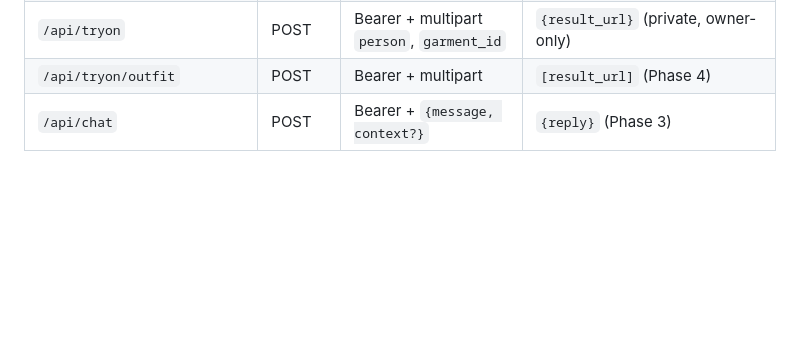
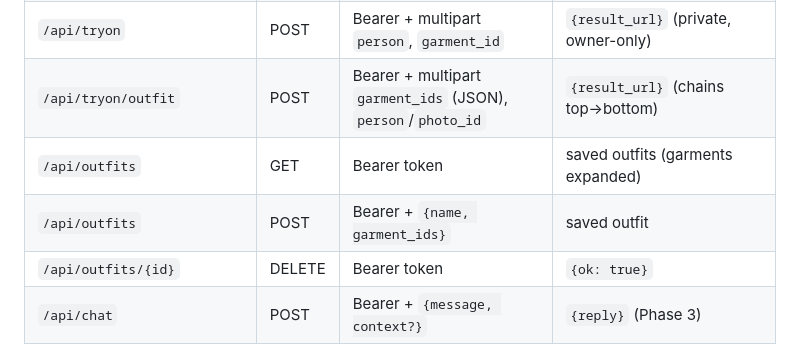
Before and after one commit to jmbostock/wardrobe, a Markdown page: PLAN.md, the part around the change. GitHub-like rendering; blank space fills up the shorter version.

Commit message:
docs: PLAN API table — add tryon/outfit + saved-outfits endpoints

```diff
--- a/PLAN.md
+++ b/PLAN.md
@@ -189,7 +189,10 @@ run solo as "quality mode") → CatVTON-FLUX / FLUX.1-Kontext (GGUF quantized, ~
 | `/api/wardrobe/{id}` | DELETE | Bearer token | `{ok: true}` |
 | `/api/recommend` | POST | Bearer + `{activity, prompt?, weather?}` | `{outfit, reasoning, scores, weather_used}` |
 | `/api/tryon` | POST | Bearer + multipart `person`, `garment_id` | `{result_url}` (private, owner-only) |
-| `/api/tryon/outfit` | POST | Bearer + multipart | `[result_url]` (Phase 4) |
+| `/api/tryon/outfit` | POST | Bearer + multipart `garment_ids` (JSON), `person`/`photo_id` | `{result_url}` (chains top→bottom) |
+| `/api/outfits` | GET | Bearer token | saved outfits (garments expanded) |
+| `/api/outfits` | POST | Bearer + `{name, garment_ids}` | saved outfit |
+| `/api/outfits/{id}` | DELETE | Bearer token | `{ok: true}` |
 | `/api/chat` | POST | Bearer + `{message, context?}` | `{reply}` (Phase 3) |
 
 > All data endpoints require `Authorization: Bearer <token>` from register/login.
```
